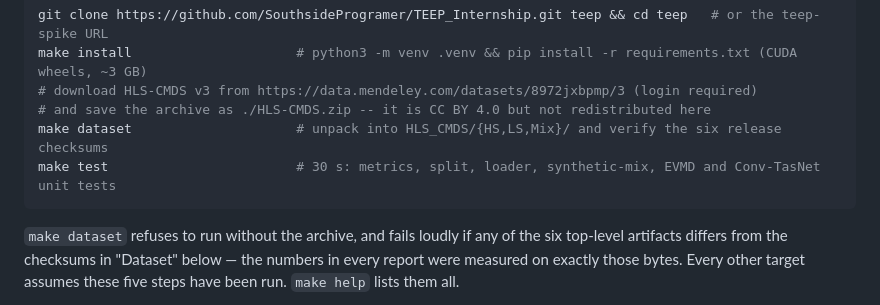
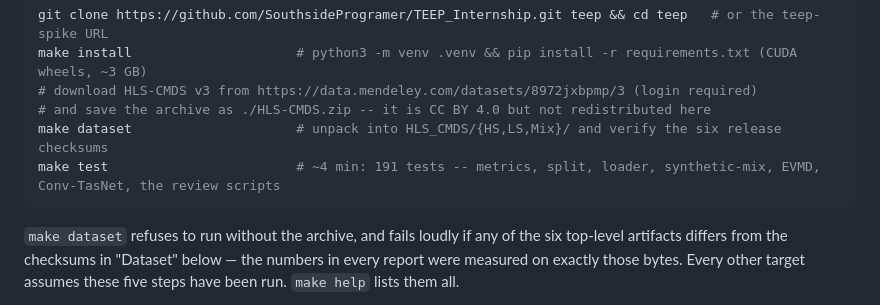
Before and after one commit to SouthsideProgramer/TEEP_Internship, a Markdown page: README.md, the part around the change. Rendered like a GitHub page.

Commit message:
release: record the pinned clean-clone proof; make test takes ~4 min, not 30 s

````diff
--- a/README.md
+++ b/README.md
@@ -31,7 +31,7 @@ make install                     # python3 -m venv .venv && pip install -r requi
 # download HLS-CMDS v3 from https://data.mendeley.com/datasets/8972jxbpmp/3 (login required)
 # and save the archive as ./HLS-CMDS.zip -- it is CC BY 4.0 but not redistributed here
 make dataset                     # unpack into HLS_CMDS/{HS,LS,Mix}/ and verify the six release checksums
-make test                        # 30 s: metrics, split, loader, synthetic-mix, EVMD and Conv-TasNet unit tests
+make test                        # ~4 min: 191 tests -- metrics, split, loader, synthetic-mix, EVMD, Conv-TasNet, the review scripts
 ```
 
 `make dataset` refuses to run without the archive, and fails loudly if any of
````
Also changed, not shown: report/DAILY_LOG.md (+7 -0 lines).
